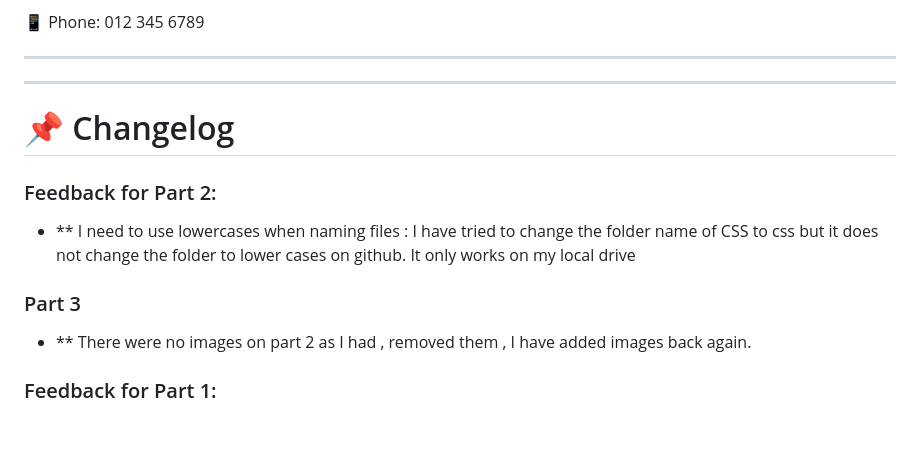
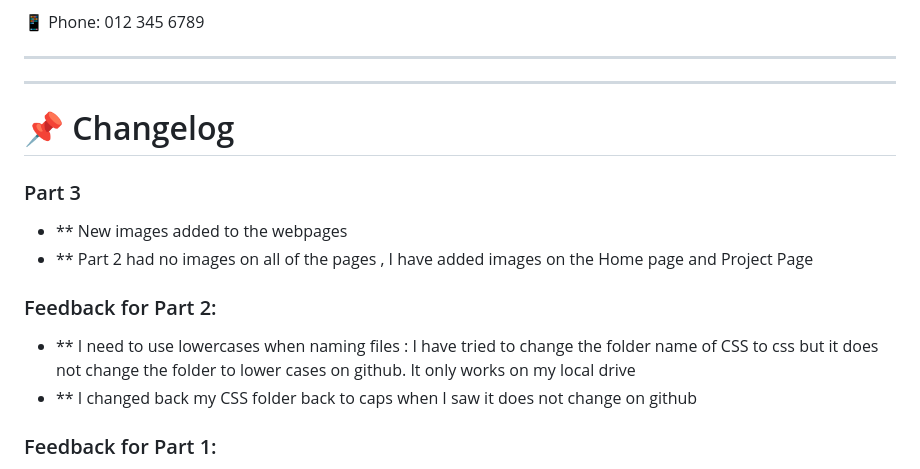
Before and after one commit to ST10496726/lesedicharity, a Markdown page: README.md, the part around the change. Drawn GitHub-style; blank space fills up the shorter version.

```diff
--- a/README.md
+++ b/README.md
@@ -35,10 +35,12 @@ You can support Lesedi Organisation in several ways:
 ---
 ---
 # 📌 Changelog
+### Part 3
+- ** New images added to the webpages
+- ** Part 2 had no images on all of the pages , I have added images on the Home page and Project Page
 ### Feedback for Part 2:
 - ** I need to use lowercases when naming files : I have tried to change the folder name of CSS to css but it does not change the folder to lower cases on github. It only works on my local drive
-### Part 3
-- ** There were no images on part 2 as I had , removed them , I have added images back again.
+- ** I changed back my CSS folder back to caps when I saw it does not change on github
 ### Feedback for Part 1:
 - **Part 1 had no wire frames for my pages , below there is wireframe images**
 - **Pages on Part 1 had no enough content , added more content on the pages**
```
